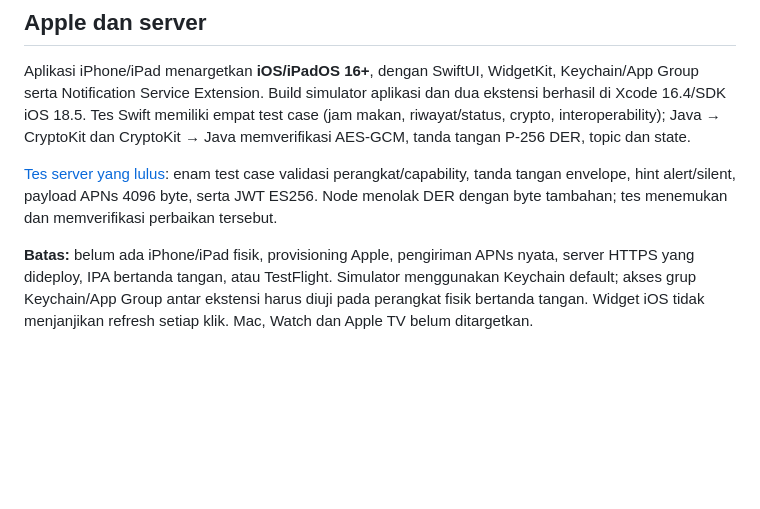
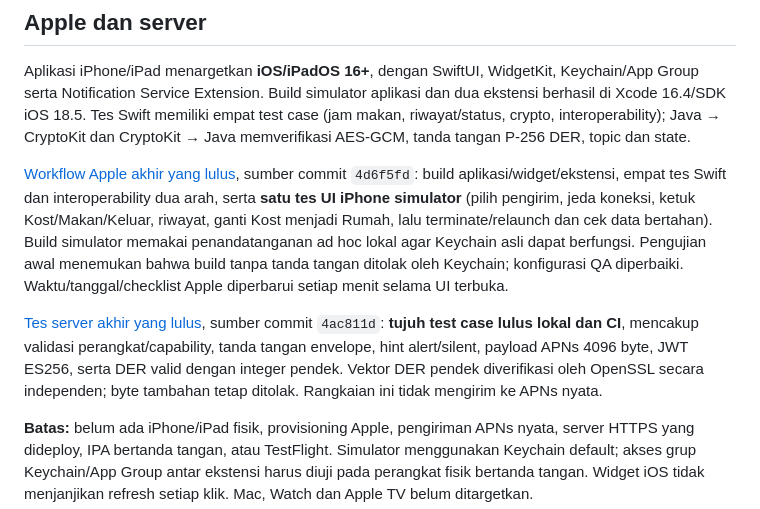
Before and after one commit to Adelberth-Von/App-kabarcuki, a Markdown page: QA.md, the part around the change. Drawn GitHub-style; blank space fills up the shorter version.

Commit message:
Record passing Android, iPhone simulator and Apple bridge QA results

```diff
--- a/QA.md
+++ b/QA.md
@@ -44,7 +44,9 @@ Pada emulator lokal **Android 11/API 30**, APK final yang dibagikan di root bena
 
 Aplikasi iPhone/iPad menargetkan **iOS/iPadOS 16+**, dengan SwiftUI, WidgetKit, Keychain/App Group serta Notification Service Extension. Build simulator aplikasi dan dua ekstensi berhasil di Xcode 16.4/SDK iOS 18.5. Tes Swift memiliki empat test case (jam makan, riwayat/status, crypto, interoperability); Java → CryptoKit dan CryptoKit → Java memverifikasi AES-GCM, tanda tangan P-256 DER, topic dan state.
 
-[Tes server yang lulus](https://github.com/Adelberth-Von/App-kabarcuki/actions/runs/37027804548): enam test case validasi perangkat/capability, tanda tangan envelope, hint alert/silent, payload APNs 4096 byte, serta JWT ES256. Node menolak DER dengan byte tambahan; tes menemukan dan memverifikasi perbaikan tersebut.
+[Workflow Apple akhir yang lulus](https://github.com/Adelberth-Von/App-kabarcuki/actions/runs/37030986763), sumber commit `4d6f5fd`: build aplikasi/widget/ekstensi, empat tes Swift dan interoperability dua arah, serta **satu tes UI iPhone simulator** (pilih pengirim, jeda koneksi, ketuk Kost/Makan/Keluar, riwayat, ganti Kost menjadi Rumah, lalu terminate/relaunch dan cek data bertahan). Build simulator memakai penandatanganan ad hoc lokal agar Keychain asli dapat berfungsi. Pengujian awal menemukan bahwa build tanpa tanda tangan ditolak oleh Keychain; konfigurasi QA diperbaiki. Waktu/tanggal/checklist Apple diperbarui setiap menit selama UI terbuka.
+
+[Tes server akhir yang lulus](https://github.com/Adelberth-Von/App-kabarcuki/actions/runs/37033104126), sumber commit `4ac811d`: **tujuh test case lulus lokal dan CI**, mencakup validasi perangkat/capability, tanda tangan envelope, hint alert/silent, payload APNs 4096 byte, JWT ES256, serta DER valid dengan integer pendek. Vektor DER pendek diverifikasi oleh OpenSSL secara independen; byte tambahan tetap ditolak. Rangkaian ini tidak mengirim ke APNs nyata.
 
 **Batas:** belum ada iPhone/iPad fisik, provisioning Apple, pengiriman APNs nyata, server HTTPS yang dideploy, IPA bertanda tangan, atau TestFlight. Simulator menggunakan Keychain default; akses grup Keychain/App Group antar ekstensi harus diuji pada perangkat fisik bertanda tangan. Widget iOS tidak menjanjikan refresh setiap klik. Mac, Watch dan Apple TV belum ditargetkan.
 
```
